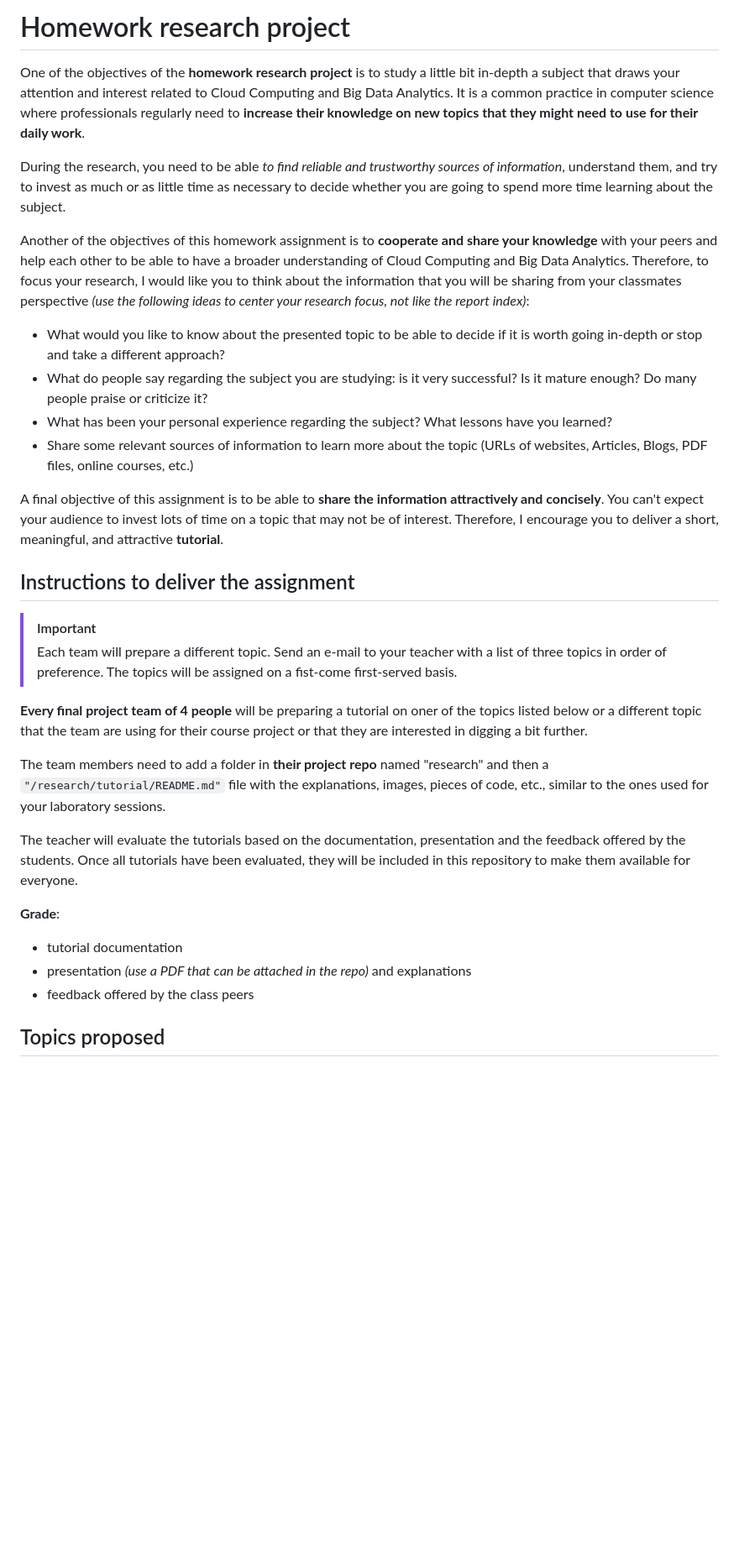
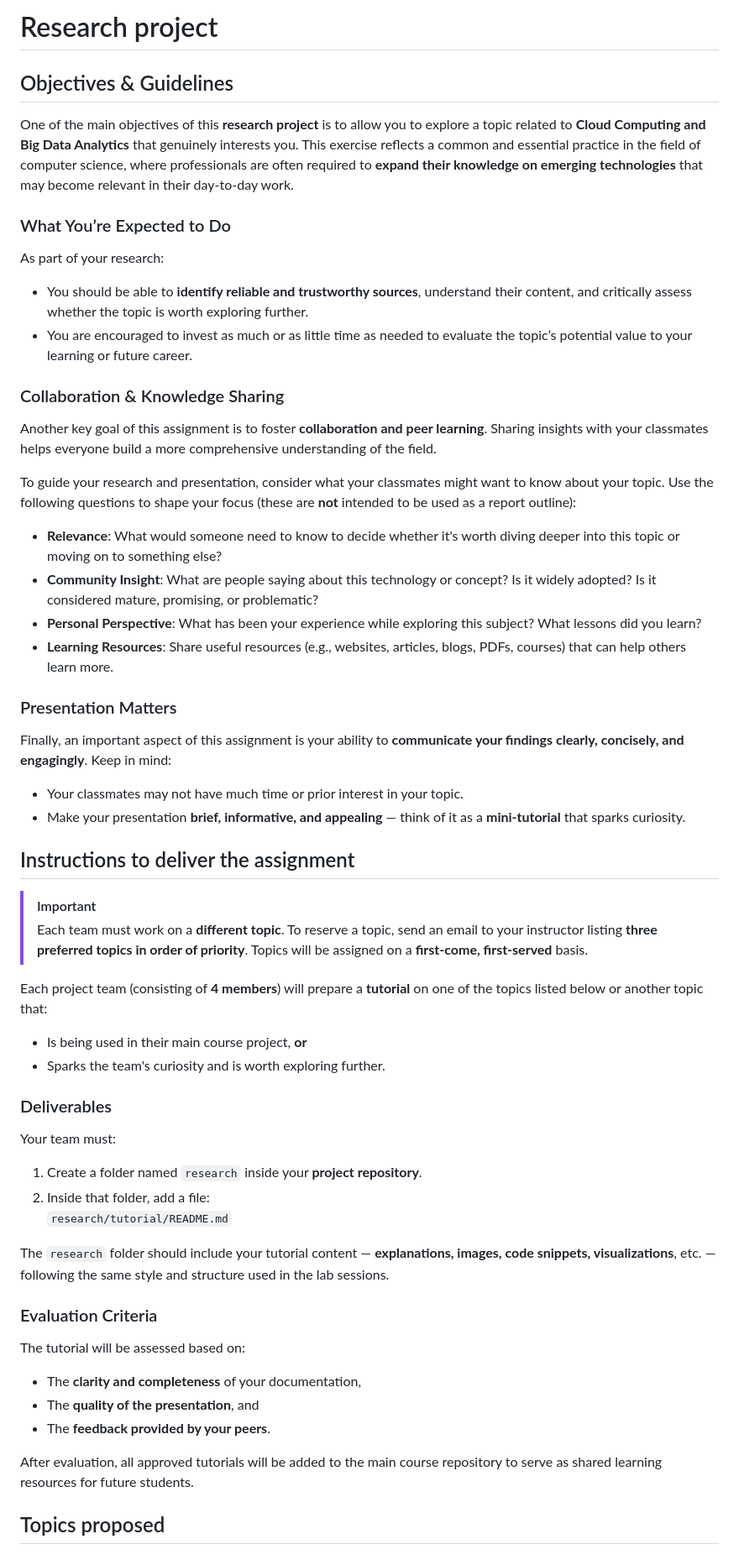
Before and after one commit to CCBDA-UPC/Research-Projects-2025, a Markdown page: README.md, the part around the change. Shown: that part at 84% size. Rendered like a GitHub page; blank space fills up the shorter version.

```diff
--- a/README.md
+++ b/README.md
@@ -1,50 +1,59 @@
-# Homework research project
+#  Research project
 
-One of the objectives of the **homework research project** is to study a little bit in-depth a subject that draws your
-attention and interest related to Cloud Computing and Big Data Analytics. It is a common practice in computer science
-where professionals regularly need to **increase their knowledge on new topics that they might need to use for their
-daily work**.
+## Objectives & Guidelines
 
-During the research, you need to be able _to find reliable and trustworthy sources of information_, understand them, and
-try to invest as much or as little time as necessary to decide whether you are going to spend more time learning about the subject.
+One of the main objectives of this **research project** is to allow you to explore a topic related to **Cloud Computing and Big Data Analytics** that genuinely interests you. This exercise reflects a common and essential practice in the field of computer science, where professionals are often required to **expand their knowledge on emerging technologies** that may become relevant in their day-to-day work.
 
-Another of the objectives of this homework assignment is to **cooperate and share your knowledge** with your peers and
-help each other to be able to have a broader understanding of Cloud Computing and Big Data Analytics. Therefore, to
-focus your research, I would like you to think about the information that you will be sharing from your classmates
-perspective _(use the following ideas to center your research focus, not like the report index)_:
+### What You’re Expected to Do
 
-* What would you like to know about the presented topic to be able to decide if it is worth going in-depth or stop and
-  take a different approach?
-* What do people say regarding the subject you are studying: is it very successful? Is it mature enough? Do many people
-  praise or criticize it?
-* What has been your personal experience regarding the subject? What lessons have you learned?
-* Share some relevant sources of information to learn more about the topic (URLs of websites, Articles, Blogs, PDF
-  files, online courses, etc.)
+As part of your research:
+- You should be able to **identify reliable and trustworthy sources**, understand their content, and critically assess whether the topic is worth exploring further.
+- You are encouraged to invest as much or as little time as needed to evaluate the topic’s potential value to your learning or future career.
 
-A final objective of this assignment is to be able to **share the information attractively and concisely**. You can't
-expect your audience to invest lots of time on a topic that may not be of interest. Therefore, I encourage you to deliver
-a short, meaningful, and attractive **tutorial**.
+### Collaboration & Knowledge Sharing
+
+Another key goal of this assignment is to foster **collaboration and peer learning**. Sharing insights with your classmates helps everyone build a more comprehensive understanding of the field.
+
+To guide your research and presentation, consider what your classmates might want to know about your topic. Use the following questions to shape your focus (these are **not** intended to be used as a report outline):
+
+- **Relevance**: What would someone need to know to decide whether it's worth diving deeper into this topic or moving on to something else?
+- **Community Insight**: What are people saying about this technology or concept? Is it widely adopted? Is it considered mature, promising, or problematic?
+- **Personal Perspective**: What has been your experience while exploring this subject? What lessons did you learn?
+- **Learning Resources**: Share useful resources (e.g., websites, articles, blogs, PDFs, courses) that can help others learn more.
+
+### Presentation Matters
+
+Finally, an important aspect of this assignment is your ability to **communicate your findings clearly, concisely, and engagingly**. Keep in mind:
+- Your classmates may not have much time or prior interest in your topic.
+- Make your presentation **brief, informative, and appealing** — think of it as a **mini-tutorial** that sparks curiosity.
 
 ## Instructions to deliver the assignment
 
 > [!important]
-> Each team will prepare a different topic. Send an e-mail to your teacher with a list of three topics in order of preference.
-> The topics will be assigned on a fist-come first-served basis.
->
+> Each team must work on a **different topic**. To reserve a topic, send an email to your instructor listing **three preferred topics in order of priority**.
+> Topics will be assigned on a **first-come, first-served** basis.
 
-**Every final project team of 4 people** will be preparing a tutorial on oner of the topics listed below or a different topic that the team are using for their course project or that they are interested in digging a bit further.
+Each project team (consisting of **4 members**) will prepare a **tutorial** on one of the topics listed below or another topic that:
+- Is being used in their main course project, **or**
+- Sparks the team's curiosity and is worth exploring further.
 
-The team members need to add a folder in **their project repo** named "research" and then a `"/research/tutorial/README.md"` file with the explanations, images, pieces of code, etc., similar to the ones used for your laboratory sessions.
+### Deliverables
 
-The teacher will evaluate the tutorials based on the documentation, presentation and the feedback offered by the
-students. Once all tutorials have been evaluated, they will be included in this repository to make them available for
-everyone.
+Your team must:
+1. Create a folder named `research` inside your **project repository**.
+2. Inside that folder, add a file:
+   `research/tutorial/README.md`
 
-**Grade**:
+The `research` folder should include your tutorial content — **explanations, images, code snippets, visualizations**, etc. — following the same style and structure used in the lab sessions.
 
-- tutorial documentation
-- presentation *(use a PDF that can be attached in the repo)* and explanations
-- feedback offered by the class peers
+### Evaluation Criteria
+
+The tutorial will be assessed based on:
+- The **clarity and completeness** of your documentation,
+- The **quality of the presentation**, and
+- The **feedback provided by your peers**.
+
+After evaluation, all approved tutorials will be added to the main course repository to serve as shared learning resources for future students.
 
 ## Topics proposed
 
```
